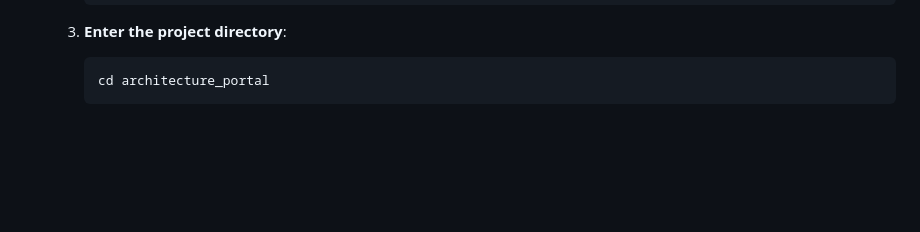
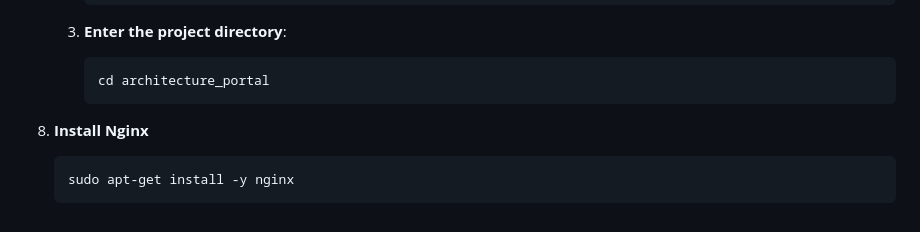
Before and after one commit to MariamKipshidze/architecture_portal, a Markdown page: README.md, the part around the change. GitHub-like rendering; blank space fills up the shorter version.

````diff
--- a/README.md
+++ b/README.md
@@ -166,3 +166,8 @@ FLOOR_MULTIPLIER = 0.2  # 20% increase per additional floor
       ```bash
       cd architecture_portal
       ```
+
+8. **Install Nginx**
+   ```bash
+   sudo apt-get install -y nginx
+   ```
````
